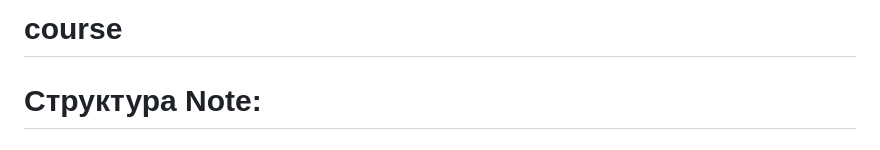
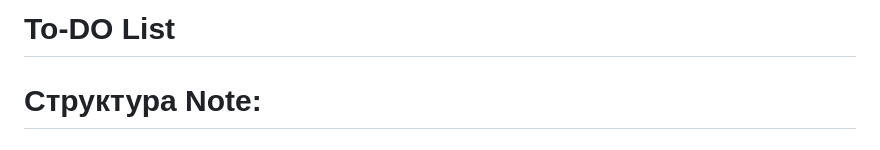
Before and after one commit to RikiTikiTavee17/course, a Markdown page: README.md, the part around the change. Drawn GitHub-style.

```diff
--- a/README.md
+++ b/README.md
@@ -1,4 +1,4 @@
-# course
+# To-DO List
 # Структура Note:
 ## Поля:
 Id(int64) \- содержит айди записи
```
Also changed, not shown: grpc/Documentation.md (+112 -96 lines).
